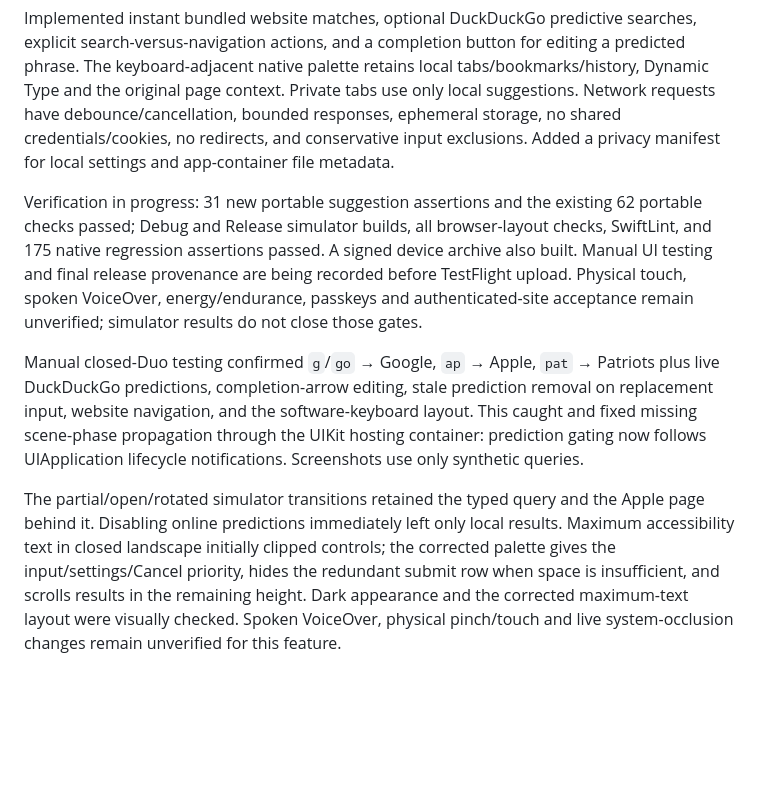
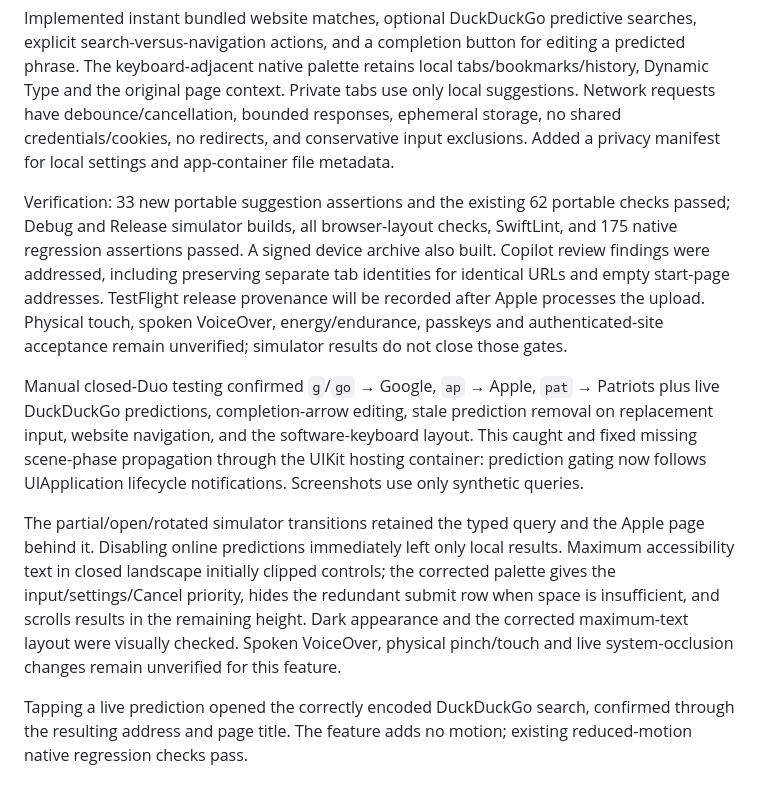
Before and after one commit to cnichols1734/DuoBrowser, a Markdown page: docs/ROADMAP.md, the part around the change. Rendered like a GitHub page; blank space fills up the shorter version.

Commit message:
Record final suggestion verification

```diff
--- a/docs/ROADMAP.md
+++ b/docs/ROADMAP.md
@@ -190,8 +190,10 @@ The complete local native suite passed for the zoom implementation: stack/zoom,
 
 Implemented instant bundled website matches, optional DuckDuckGo predictive searches, explicit search-versus-navigation actions, and a completion button for editing a predicted phrase. The keyboard-adjacent native palette retains local tabs/bookmarks/history, Dynamic Type and the original page context. Private tabs use only local suggestions. Network requests have debounce/cancellation, bounded responses, ephemeral storage, no shared credentials/cookies, no redirects, and conservative input exclusions. Added a privacy manifest for local settings and app-container file metadata.
 
-Verification in progress: 31 new portable suggestion assertions and the existing 62 portable checks passed; Debug and Release simulator builds, all browser-layout checks, SwiftLint, and 175 native regression assertions passed. A signed device archive also built. Manual UI testing and final release provenance are being recorded before TestFlight upload. Physical touch, spoken VoiceOver, energy/endurance, passkeys and authenticated-site acceptance remain unverified; simulator results do not close those gates.
+Verification: 33 new portable suggestion assertions and the existing 62 portable checks passed; Debug and Release simulator builds, all browser-layout checks, SwiftLint, and 175 native regression assertions passed. A signed device archive also built. Copilot review findings were addressed, including preserving separate tab identities for identical URLs and empty start-page addresses. TestFlight release provenance will be recorded after Apple processes the upload. Physical touch, spoken VoiceOver, energy/endurance, passkeys and authenticated-site acceptance remain unverified; simulator results do not close those gates.
 
 Manual closed-Duo testing confirmed `g`/`go` → Google, `ap` → Apple, `pat` → Patriots plus live DuckDuckGo predictions, completion-arrow editing, stale prediction removal on replacement input, website navigation, and the software-keyboard layout. This caught and fixed missing scene-phase propagation through the UIKit hosting container: prediction gating now follows UIApplication lifecycle notifications. Screenshots use only synthetic queries.
 
 The partial/open/rotated simulator transitions retained the typed query and the Apple page behind it. Disabling online predictions immediately left only local results. Maximum accessibility text in closed landscape initially clipped controls; the corrected palette gives the input/settings/Cancel priority, hides the redundant submit row when space is insufficient, and scrolls results in the remaining height. Dark appearance and the corrected maximum-text layout were visually checked. Spoken VoiceOver, physical pinch/touch and live system-occlusion changes remain unverified for this feature.
+
+Tapping a live prediction opened the correctly encoded DuckDuckGo search, confirmed through the resulting address and page title. The feature adds no motion; existing reduced-motion native regression checks pass.
```
